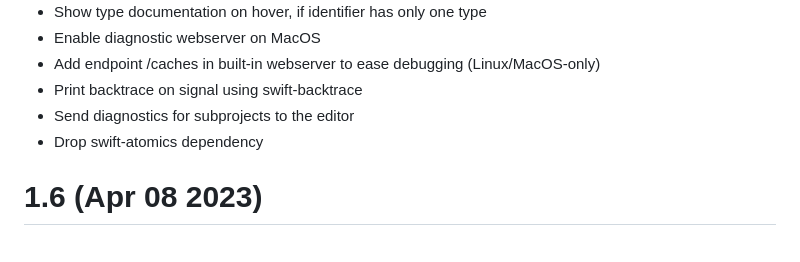
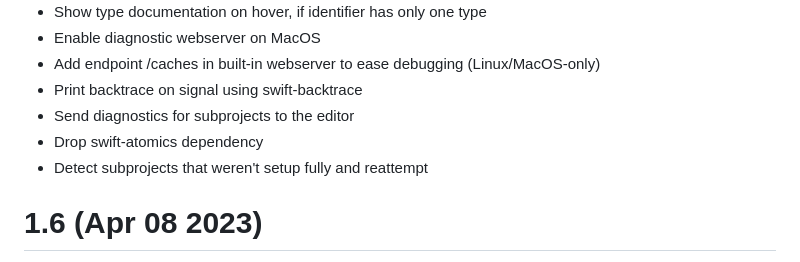
Before and after one commit to JCWasmx86/mesonlsp, a Markdown page: CHANGELOG.md, the part around the change. Drawn GitHub-style.

Commit message:
Update changelog

```diff
--- a/CHANGELOG.md
+++ b/CHANGELOG.md
@@ -7,6 +7,7 @@
 - Print backtrace on signal using swift-backtrace
 - Send diagnostics for subprojects to the editor
 - Drop swift-atomics dependency
+- Detect subprojects that weren't setup fully and reattempt
 # 1.6 (Apr 08 2023)
 - Don't depend on unzip/tar/xz/bzip2/gunzip for extracting wraps and their patches
 - Build binaries for Ubuntu 18.04 and 20.04 in CI
```
